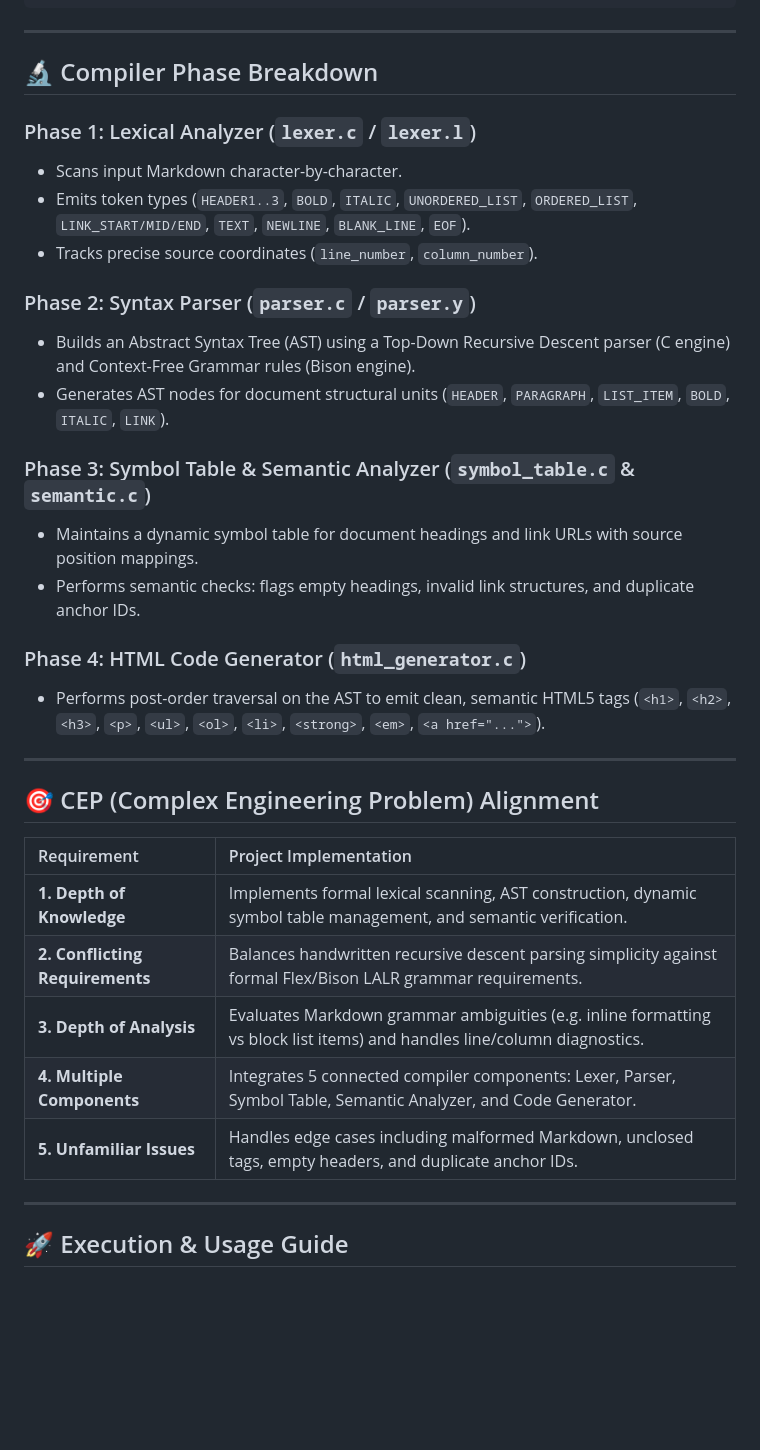
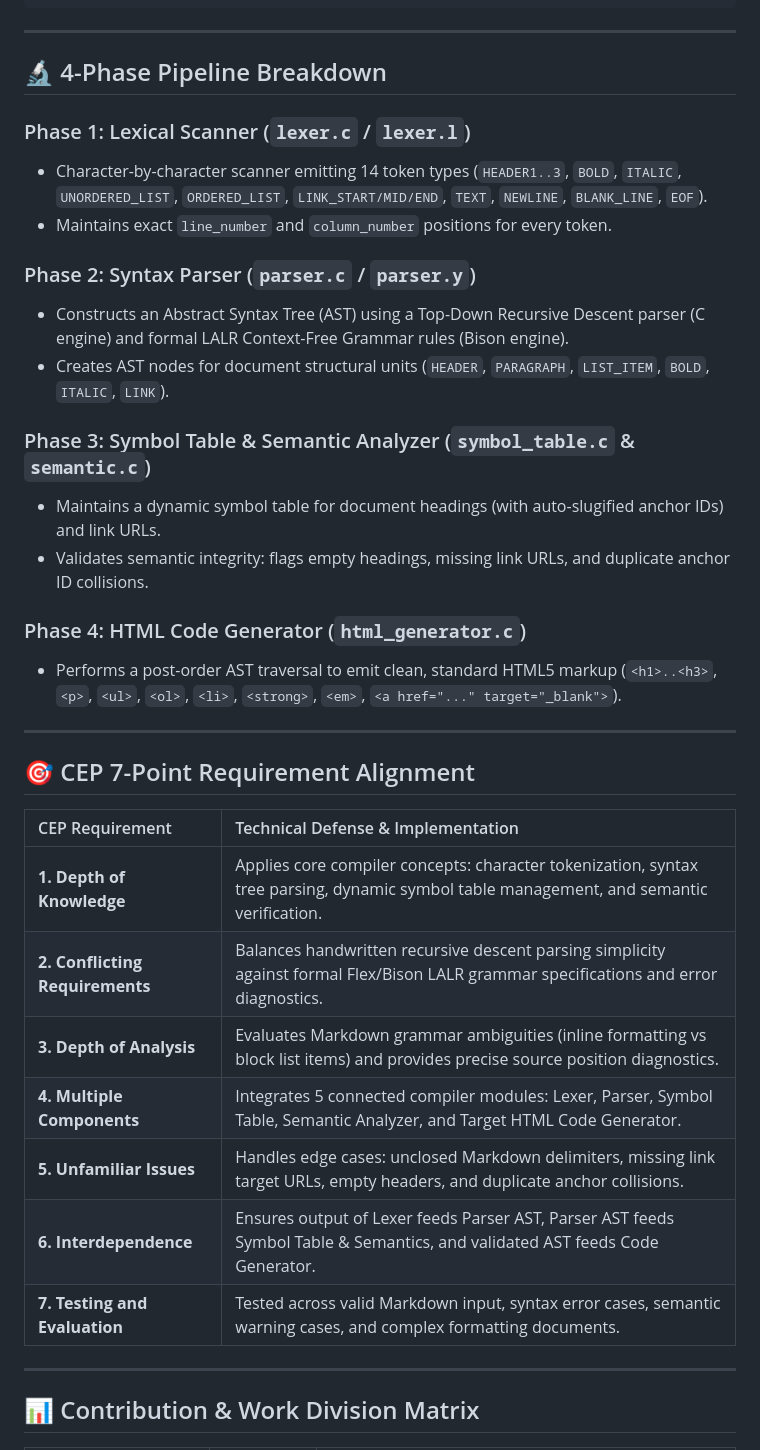
Before and after one commit to alijahan365/md-to-html, a Markdown page: README.md, the part around one of its changes. Drawn GitHub-style; blank space fills up the shorter version.

```diff
--- a/README.md
+++ b/README.md
@@ -55,37 +75,38 @@ This project implements a formal **Markdown-to-HTML Compiler and Translator** fo
 
 ---
 
-## 🔬 Compiler Phase Breakdown
+## 🔬 4-Phase Pipeline Breakdown
 
-### Phase 1: Lexical Analyzer (`lexer.c` / `lexer.l`)
-- Scans input Markdown character-by-character.
-- Emits token types (`HEADER1..3`, `BOLD`, `ITALIC`, `UNORDERED_LIST`, `ORDERED_LIST`, `LINK_START/MID/END`, `TEXT`, `NEWLINE`, `BLANK_LINE`, `EOF`).
-- Tracks precise source coordinates (`line_number`, `column_number`).
+### Phase 1: Lexical Scanner (`lexer.c` / `lexer.l`)
+- Character-by-character scanner emitting 14 token types (`HEADER1..3`, `BOLD`, `ITALIC`, `UNORDERED_LIST`, `ORDERED_LIST`, `LINK_START/MID/END`, `TEXT`, `NEWLINE`, `BLANK_LINE`, `EOF`).
+- Maintains exact `line_number` and `column_number` positions for every token.
 
 ### Phase 2: Syntax Parser (`parser.c` / `parser.y`)
-- Builds an Abstract Syntax Tree (AST) using a Top-Down Recursive Descent parser (C engine) and Context-Free Grammar rules (Bison engine).
-- Generates AST nodes for document structural units (`HEADER`, `PARAGRAPH`, `LIST_ITEM`, `BOLD`, `ITALIC`, `LINK`).
+- Constructs an Abstract Syntax Tree (AST) using a Top-Down Recursive Descent parser (C engine) and formal LALR Context-Free Grammar rules (Bison engine).
+- Creates AST nodes for document structural units (`HEADER`, `PARAGRAPH`, `LIST_ITEM`, `BOLD`, `ITALIC`, `LINK`).
 
 ### Phase 3: Symbol Table & Semantic Analyzer (`symbol_table.c` & `semantic.c`)
-- Maintains a dynamic symbol table for document headings and link URLs with source position mappings.
-- Performs semantic checks: flags empty headings, invalid link structures, and duplicate anchor IDs.
+- Maintains a dynamic symbol table for document headings (with auto-slugified anchor IDs) and link URLs.
+- Validates semantic integrity: flags empty headings, missing link URLs, and duplicate anchor ID collisions.
 
 ### Phase 4: HTML Code Generator (`html_generator.c`)
-- Performs post-order traversal on the AST to emit clean, semantic HTML5 tags (`<h1>`, `<h2>`, `<h3>`, `<p>`, `<ul>`, `<ol>`, `<li>`, `<strong>`, `<em>`, `<a href="...">`).
+- Performs a post-order AST traversal to emit clean, standard HTML5 markup (`<h1>..<h3>`, `<p>`, `<ul>`, `<ol>`, `<li>`, `<strong>`, `<em>`, `<a href="..." target="_blank">`).
 
 ---
 
-## 🎯 CEP (Complex Engineering Problem) Alignment
+## 🎯 CEP 7-Point Requirement Alignment
 
-| Requirement | Project Implementation |
+| CEP Requirement | Technical Defense & Implementation |
 | :--- | :--- |
-| **1. Depth of Knowledge** | Implements formal lexical scanning, AST construction, dynamic symbol table management, and semantic verification. |
-| **2. Conflicting Requirements** | Balances handwritten recursive descent parsing simplicity against formal Flex/Bison LALR grammar requirements. |
-| **3. Depth of Analysis** | Evaluates Markdown grammar ambiguities (e.g. inline formatting vs block list items) and handles line/column diagnostics. |
-| **4. Multiple Components** | Integrates 5 connected compiler components: Lexer, Parser, Symbol Table, Semantic Analyzer, and Code Generator. |
-| **5. Unfamiliar Issues** | Handles edge cases including malformed Markdown, unclosed tags, empty headers, and duplicate anchor IDs. |
+| **1. Depth of Knowledge** | Applies core compiler concepts: character tokenization, syntax tree parsing, dynamic symbol table management, and semantic verification. |
+| **2. Conflicting Requirements** | Balances handwritten recursive descent parsing simplicity against formal Flex/Bison LALR grammar specifications and error diagnostics. |
+| **3. Depth of Analysis** | Evaluates Markdown grammar ambiguities (inline formatting vs block list items) and provides precise source position diagnostics. |
+| **4. Multiple Components** | Integrates 5 connected compiler modules: Lexer, Parser, Symbol Table, Semantic Analyzer, and Target HTML Code Generator. |
+| **5. Unfamiliar Issues** | Handles edge cases: unclosed Markdown delimiters, missing link target URLs, empty headers, and duplicate anchor collisions. |
+| **6. Interdependence** | Ensures output of Lexer feeds Parser AST, Parser AST feeds Symbol Table & Semantics, and validated AST feeds Code Generator. |
+| **7. Testing and Evaluation** | Tested across valid Markdown input, syntax error cases, semantic warning cases, and complex formatting documents. |
 
 ---
 
-## 🚀 Execution & Usage Guide
+## 📊 Contribution & Work Division Matrix
 
```
Also changed, not shown: other parts of README.md (+71 -43 lines).
